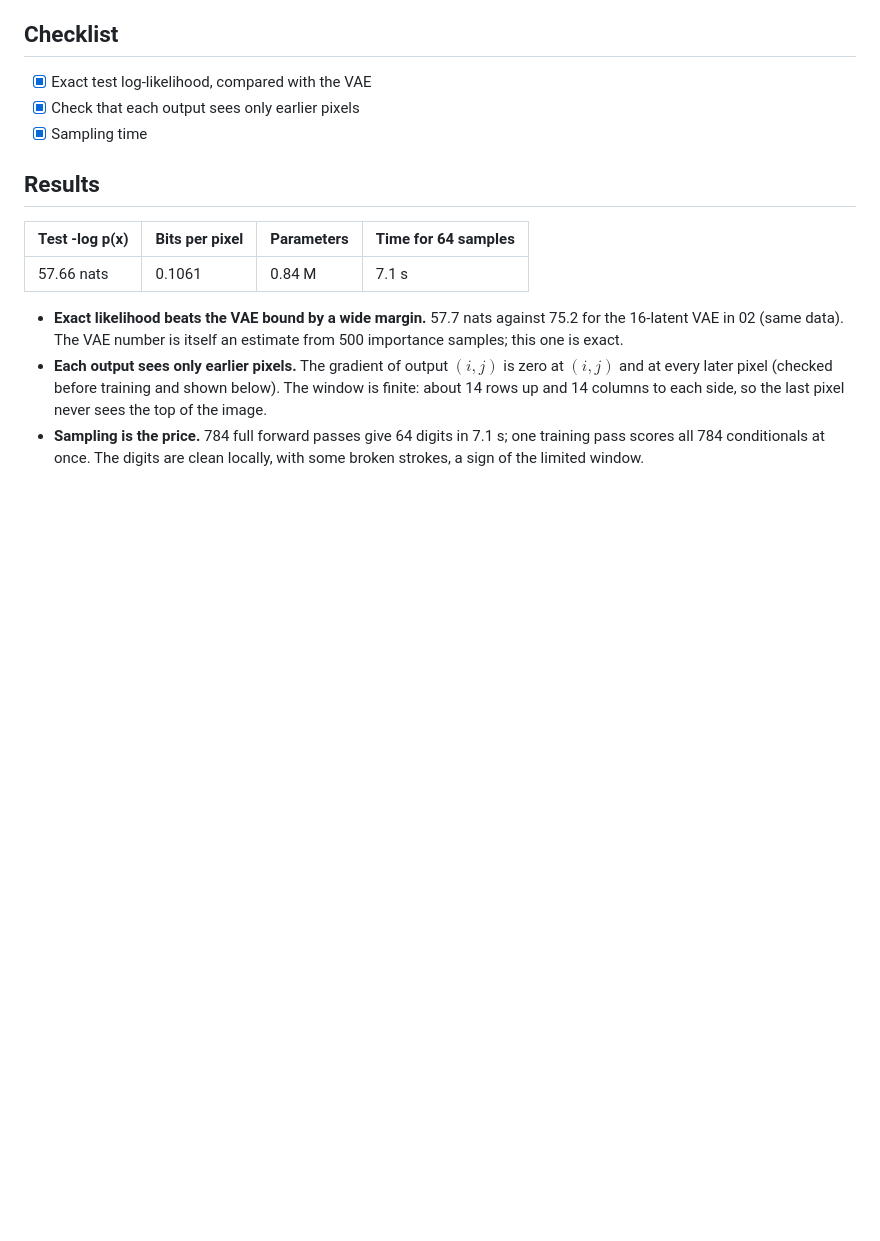
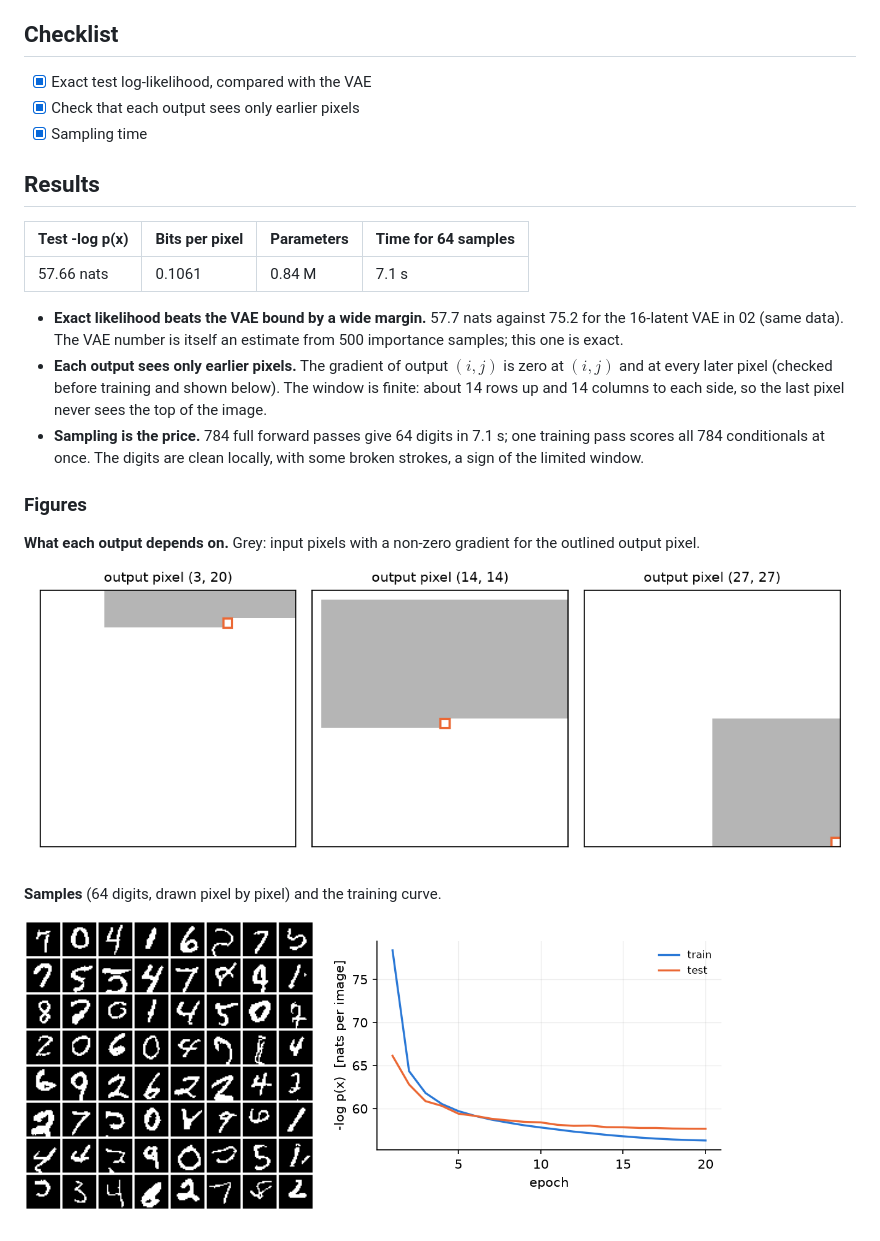
Before and after one commit to byteB8/DGMs, a Markdown page: 04_autoregressive/README.md, the part around the change. GitHub-like rendering; pictures changed too: 04_autoregressive/figs/dependencies.png (added), 04_autoregressive/figs/nll_curve.png (added), 04_autoregressive/figs/samples.png (added); blank space fills up the shorter version.

Commit message:
04_autoregressive: figures in README

```diff
--- a/04_autoregressive/README.md
+++ b/04_autoregressive/README.md
@@ -72,3 +72,13 @@ python 04_autoregressive/figures.py    # figures and table
   so the last pixel never sees the top of the image.
 - **Sampling is the price.** 784 full forward passes give 64 digits in 7.1 s; one training pass scores all
   784 conditionals at once. The digits are clean locally, with some broken strokes, a sign of the limited window.
+
+### Figures
+
+**What each output depends on.** Grey: input pixels with a non-zero gradient for the outlined output pixel.
+
+![](figs/dependencies.png)
+
+**Samples** (64 digits, drawn pixel by pixel) and the training curve.
+
+<img src="figs/samples.png" width="35%"> <img src="figs/nll_curve.png" width="50%">
```
